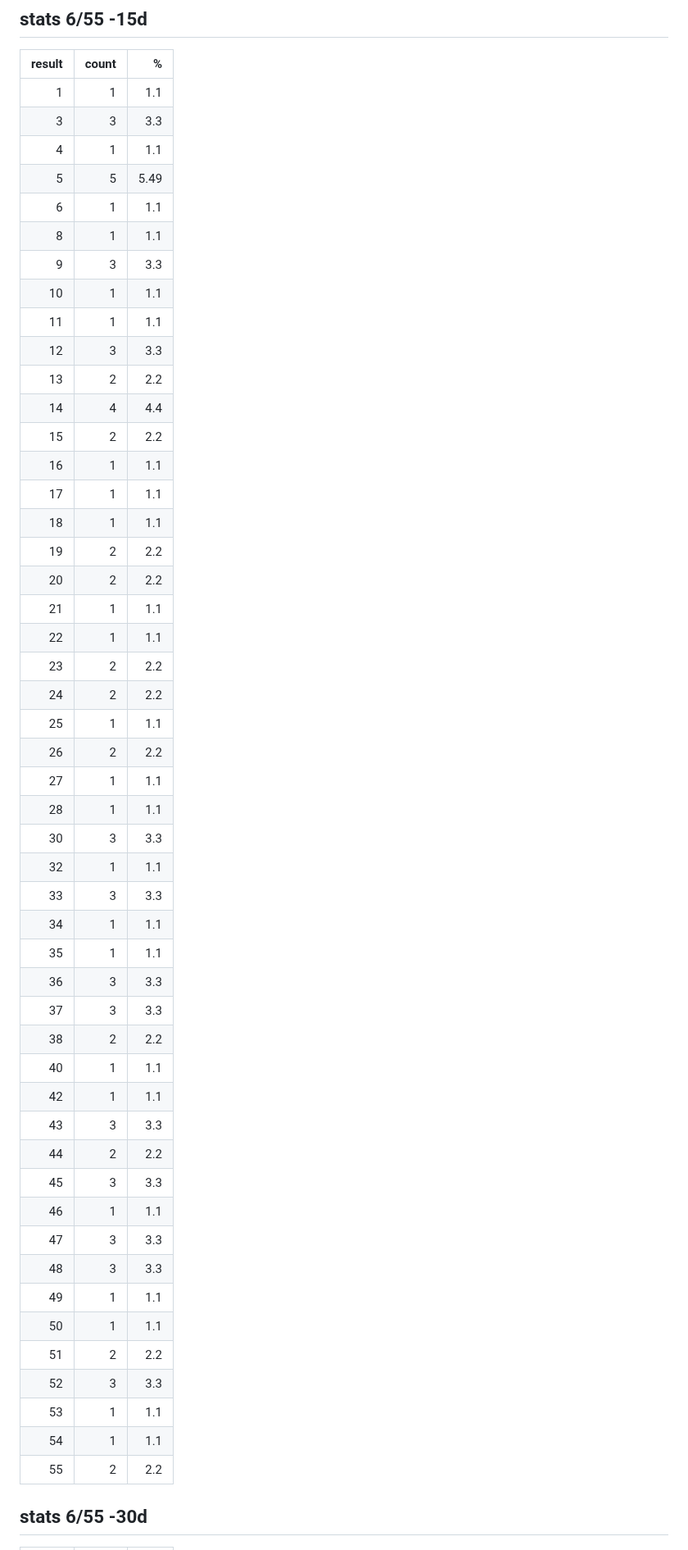
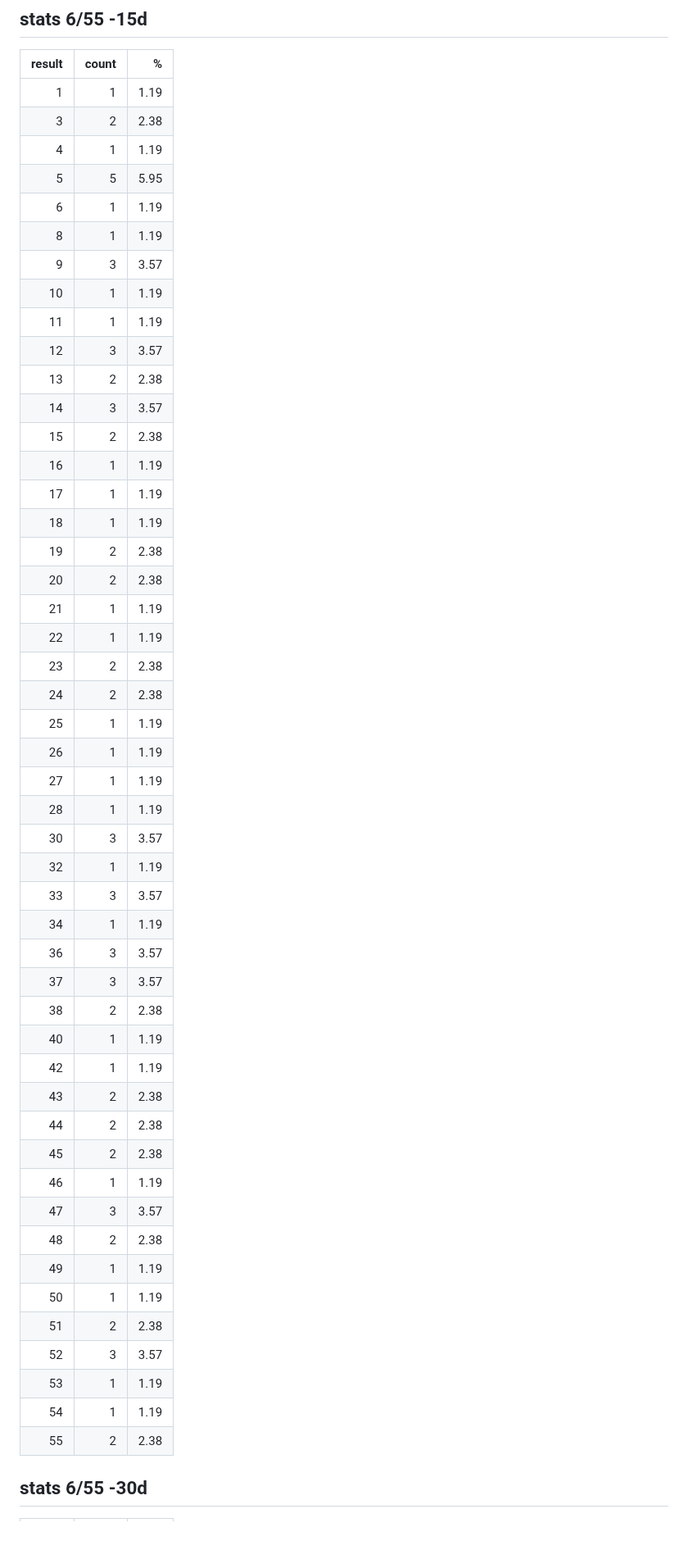
Before and after one commit to vietvudanh/vietlott-data, a Markdown page: readme.md, the part around one of its changes. Shown at 82% size. GitHub-like rendering.

```diff
--- a/readme.md
+++ b/readme.md
@@ -75,55 +75,54 @@
 ## stats 6/55 -15d
 |   result |   count |    % |
 |---------:|--------:|-----:|
-|        1 |       1 | 1.1  |
-|        3 |       3 | 3.3  |
-|        4 |       1 | 1.1  |
-|        5 |       5 | 5.49 |
-|        6 |       1 | 1.1  |
-|        8 |       1 | 1.1  |
-|        9 |       3 | 3.3  |
-|       10 |       1 | 1.1  |
-|       11 |       1 | 1.1  |
-|       12 |       3 | 3.3  |
-|       13 |       2 | 2.2  |
-|       14 |       4 | 4.4  |
-|       15 |       2 | 2.2  |
-|       16 |       1 | 1.1  |
-|       17 |       1 | 1.1  |
-|       18 |       1 | 1.1  |
-|       19 |       2 | 2.2  |
-|       20 |       2 | 2.2  |
-|       21 |       1 | 1.1  |
-|       22 |       1 | 1.1  |
-|       23 |       2 | 2.2  |
-|       24 |       2 | 2.2  |
-|       25 |       1 | 1.1  |
-|       26 |       2 | 2.2  |
-|       27 |       1 | 1.1  |
-|       28 |       1 | 1.1  |
-|       30 |       3 | 3.3  |
-|       32 |       1 | 1.1  |
-|       33 |       3 | 3.3  |
-|       34 |       1 | 1.1  |
-|       35 |       1 | 1.1  |
-|       36 |       3 | 3.3  |
-|       37 |       3 | 3.3  |
-|       38 |       2 | 2.2  |
-|       40 |       1 | 1.1  |
-|       42 |       1 | 1.1  |
-|       43 |       3 | 3.3  |
-|       44 |       2 | 2.2  |
-|       45 |       3 | 3.3  |
-|       46 |       1 | 1.1  |
-|       47 |       3 | 3.3  |
-|       48 |       3 | 3.3  |
-|       49 |       1 | 1.1  |
-|       50 |       1 | 1.1  |
-|       51 |       2 | 2.2  |
-|       52 |       3 | 3.3  |
-|       53 |       1 | 1.1  |
-|       54 |       1 | 1.1  |
-|       55 |       2 | 2.2  |
+|        1 |       1 | 1.19 |
+|        3 |       2 | 2.38 |
+|        4 |       1 | 1.19 |
+|        5 |       5 | 5.95 |
+|        6 |       1 | 1.19 |
+|        8 |       1 | 1.19 |
+|        9 |       3 | 3.57 |
+|       10 |       1 | 1.19 |
+|       11 |       1 | 1.19 |
+|       12 |       3 | 3.57 |
+|       13 |       2 | 2.38 |
+|       14 |       3 | 3.57 |
+|       15 |       2 | 2.38 |
+|       16 |       1 | 1.19 |
+|       17 |       1 | 1.19 |
+|       18 |       1 | 1.19 |
+|       19 |       2 | 2.38 |
+|       20 |       2 | 2.38 |
+|       21 |       1 | 1.19 |
+|       22 |       1 | 1.19 |
+|       23 |       2 | 2.38 |
+|       24 |       2 | 2.38 |
+|       25 |       1 | 1.19 |
+|       26 |       1 | 1.19 |
+|       27 |       1 | 1.19 |
+|       28 |       1 | 1.19 |
+|       30 |       3 | 3.57 |
+|       32 |       1 | 1.19 |
+|       33 |       3 | 3.57 |
+|       34 |       1 | 1.19 |
+|       36 |       3 | 3.57 |
+|       37 |       3 | 3.57 |
+|       38 |       2 | 2.38 |
+|       40 |       1 | 1.19 |
+|       42 |       1 | 1.19 |
+|       43 |       2 | 2.38 |
+|       44 |       2 | 2.38 |
+|       45 |       2 | 2.38 |
+|       46 |       1 | 1.19 |
+|       47 |       3 | 3.57 |
+|       48 |       2 | 2.38 |
+|       49 |       1 | 1.19 |
+|       50 |       1 | 1.19 |
+|       51 |       2 | 2.38 |
+|       52 |       3 | 3.57 |
+|       53 |       1 | 1.19 |
+|       54 |       1 | 1.19 |
+|       55 |       2 | 2.38 |
 
 ## stats 6/55 -30d
 |   result |   count |    % |
```
Also changed, not shown: other parts of readme.md (+102 -103 lines).
